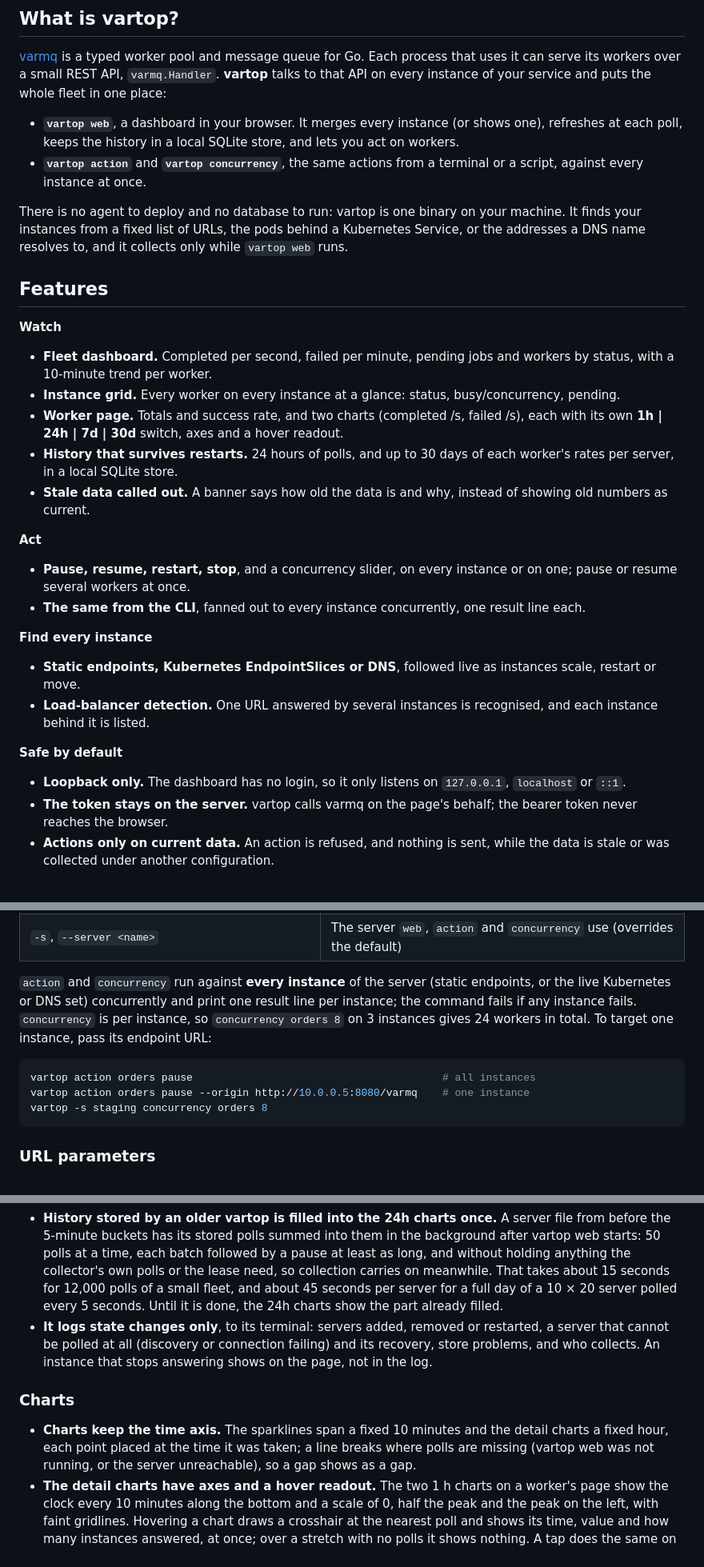
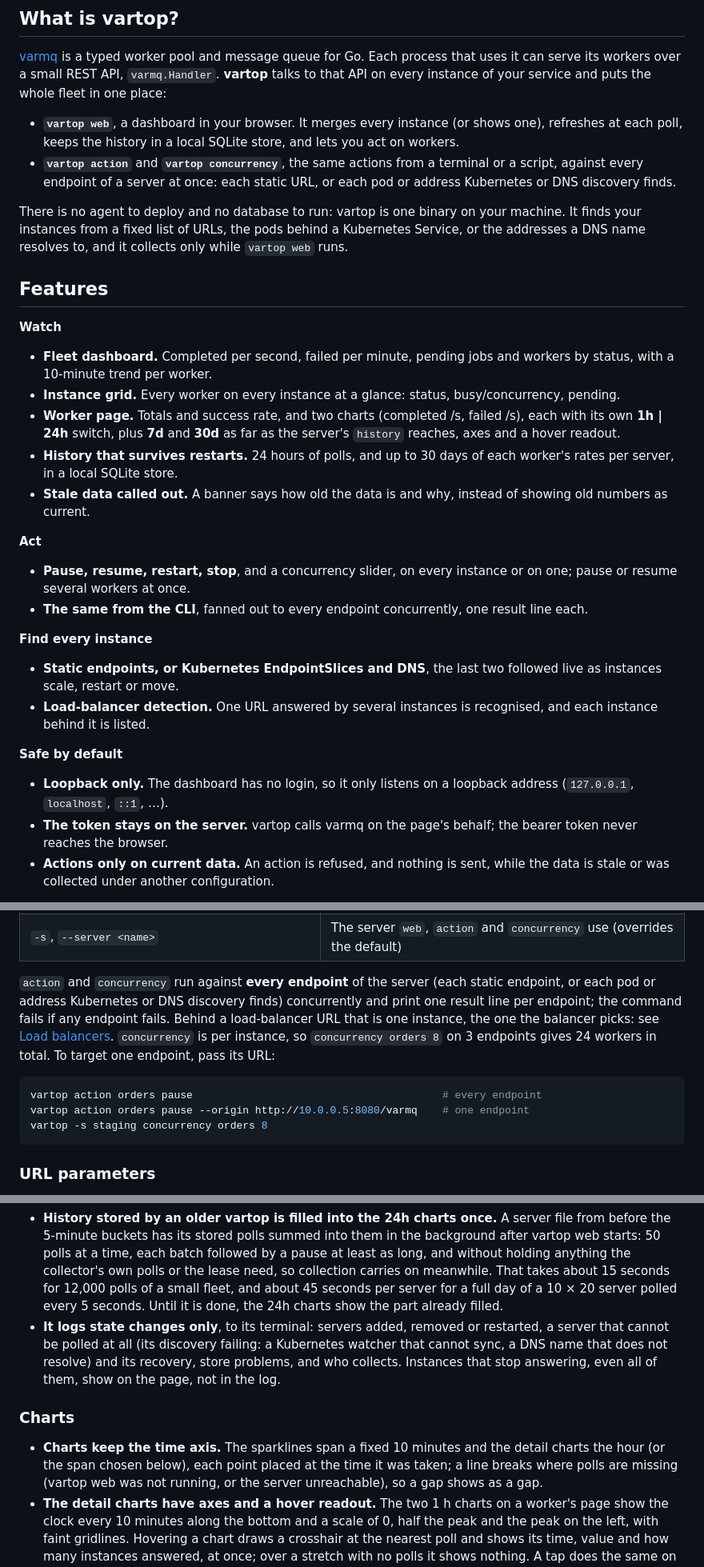
Before and after one commit to goptics/vartop, a Markdown page: README.md, 3 parts joined by grey strips. Shown at 80% size. GitHub-like rendering.

Commit message:
docs: README fact-check fixes
- The CLI fans out per endpoint: behind a load-balancer URL it reaches
  one instance (intro, features, quick start, command reference, how it
  works).
- 7d and 30d appear as far as the server's history reaches; by default
  the switch is 1h | 24h.
- Only Kubernetes and DNS follow instances live; a static list is fixed.
- Loopback means any loopback address; server list probes health for
  static servers only; the 1h hover shows one poll, longer spans a
  window, average and peak; a success line names its instance.
- The log covers discovery failing, not instances that stop answering.

Co-Authored-By: Claude Opus 5.5 <noreply@anthropic.com>

````diff
--- a/README.md
+++ b/README.md
@@ -34,7 +34,7 @@ and pause, resume, restart, stop or resize it, from your browser or the command
 [varmq](https://github.com/goptics/varmq) is a typed worker pool and message queue for Go. Each process that uses it can serve its workers over a small REST API, `varmq.Handler`. **vartop** talks to that API on every instance of your service and puts the whole fleet in one place:
 
 - **`vartop web`**, a dashboard in your browser. It merges every instance (or shows one), refreshes at each poll, keeps the history in a local SQLite store, and lets you act on workers.
-- **`vartop action`** and **`vartop concurrency`**, the same actions from a terminal or a script, against every instance at once.
+- **`vartop action`** and **`vartop concurrency`**, the same actions from a terminal or a script, against every endpoint of a server at once: each static URL, or each pod or address Kubernetes or DNS discovery finds.
 
 There is no agent to deploy and no database to run: vartop is one binary on your machine. It finds your instances from a fixed list of URLs, the pods behind a Kubernetes Service, or the addresses a DNS name resolves to, and it collects only while `vartop web` runs.
 
@@ -44,23 +44,23 @@ There is no agent to deploy and no database to run: vartop is one binary on your
 
 - **Fleet dashboard.** Completed per second, failed per minute, pending jobs and workers by status, with a 10-minute trend per worker.
 - **Instance grid.** Every worker on every instance at a glance: status, busy/concurrency, pending.
-- **Worker page.** Totals and success rate, and two charts (completed /s, failed /s), each with its own **1h | 24h | 7d | 30d** switch, axes and a hover readout.
+- **Worker page.** Totals and success rate, and two charts (completed /s, failed /s), each with its own **1h | 24h** switch, plus **7d** and **30d** as far as the server's `history` reaches, axes and a hover readout.
 - **History that survives restarts.** 24 hours of polls, and up to 30 days of each worker's rates per server, in a local SQLite store.
 - **Stale data called out.** A banner says how old the data is and why, instead of showing old numbers as current.
 
 **Act**
 
 - **Pause, resume, restart, stop**, and a concurrency slider, on every instance or on one; pause or resume several workers at once.
-- **The same from the CLI**, fanned out to every instance concurrently, one result line each.
+- **The same from the CLI**, fanned out to every endpoint concurrently, one result line each.
 
 **Find every instance**
 
-- **Static endpoints, Kubernetes EndpointSlices or DNS**, followed live as instances scale, restart or move.
+- **Static endpoints, or Kubernetes EndpointSlices and DNS**, the last two followed live as instances scale, restart or move.
 - **Load-balancer detection.** One URL answered by several instances is recognised, and each instance behind it is listed.
 
 **Safe by default**
 
-- **Loopback only.** The dashboard has no login, so it only listens on `127.0.0.1`, `localhost` or `::1`.
+- **Loopback only.** The dashboard has no login, so it only listens on a loopback address (`127.0.0.1`, `localhost`, `::1`, …).
 - **The token stays on the server.** vartop calls varmq on the page's behalf; the bearer token never reaches the browser.
 - **Actions only on current data.** An action is refused, and nothing is sent, while the data is stale or was collected under another configuration.
 
@@ -183,11 +183,11 @@ Press <kbd>Ctrl+C</kbd> to stop; collection stops with it.
 | `vartop concurrency <worker> <n>` | Set a worker's concurrency pool size |
 | `-s`, `--server <name>` | The server `web`, `action` and `concurrency` use (overrides the default) |
 
-`action` and `concurrency` run against **every instance** of the server (static endpoints, or the live Kubernetes or DNS set) concurrently and print one result line per instance; the command fails if any instance fails. `concurrency` is per instance, so `concurrency orders 8` on 3 instances gives 24 workers in total. To target one instance, pass its endpoint URL:
+`action` and `concurrency` run against **every endpoint** of the server (each static endpoint, or each pod or address Kubernetes or DNS discovery finds) concurrently and print one result line per endpoint; the command fails if any endpoint fails. Behind a load-balancer URL that is one instance, the one the balancer picks: see [Load balancers](#load-balancers). `concurrency` is per instance, so `concurrency orders 8` on 3 endpoints gives 24 workers in total. To target one endpoint, pass its URL:
 
 ```bash
-vartop action orders pause                                        # all instances
-vartop action orders pause --origin http://10.0.0.5:8080/varmq    # one instance
+vartop action orders pause                                        # every endpoint
+vartop action orders pause --origin http://10.0.0.5:8080/varmq    # one endpoint
 vartop -s staging concurrency orders 8
 ```
 
@@ -345,11 +345,11 @@ flowchart LR
 - **After a crash**, the dead process's lease stays valid for up to 15 seconds. A `vartop web` started meanwhile watches the lease's heartbeat for 6 seconds and takes it over if it does not move.
 - **Its data directory deleted** while it runs (by a cache cleaner, say), vartop web stops, whether it collects or only shows what another collects, with *data directory removed: {dir} no longer holds the control.db …; start vartop web again*.
 - **History stored by an older vartop is filled into the 24h charts once.** A server file from before the 5-minute buckets has its stored polls summed into them in the background after vartop web starts: 50 polls at a time, each batch followed by a pause at least as long, and without holding anything the collector's own polls or the lease need, so collection carries on meanwhile. That takes about 15 seconds for 12,000 polls of a small fleet, and about 45 seconds per server for a full day of a 10 × 20 server polled every 5 seconds. Until it is done, the 24h charts show the part already filled.
-- **It logs state changes only**, to its terminal: servers added, removed or restarted, a server that cannot be polled at all (discovery or connection failing) and its recovery, store problems, and who collects. An instance that stops answering shows on the page, not in the log.
+- **It logs state changes only**, to its terminal: servers added, removed or restarted, a server that cannot be polled at all (its discovery failing: a Kubernetes watcher that cannot sync, a DNS name that does not resolve) and its recovery, store problems, and who collects. Instances that stop answering, even all of them, show on the page, not in the log.
 
 ### Charts
 
-- **Charts keep the time axis.** The sparklines span a fixed 10 minutes and the detail charts a fixed hour, each point placed at the time it was taken; a line breaks where polls are missing (vartop web was not running, or the server unreachable), so a gap shows as a gap.
+- **Charts keep the time axis.** The sparklines span a fixed 10 minutes and the detail charts the hour (or the span chosen below), each point placed at the time it was taken; a line breaks where polls are missing (vartop web was not running, or the server unreachable), so a gap shows as a gap.
 - **The detail charts have axes and a hover readout.** The two 1 h charts on a worker's page show the clock every 10 minutes along the bottom and a scale of 0, half the peak and the peak on the left, with faint gridlines. Hovering a chart draws a crosshair at the nearest poll and shows its time, value and how many instances answered, at once; over a stretch with no polls it shows nothing. A tap does the same on a touch screen. The dashboard's sparklines stay compact, with no axes.
 - **Each chart shows the hour, the day, or longer.** Completed /s and Failed /s on a worker's page each have a switch of their own: **1h | 24h**, then **7d** and **30d** as far as the server's [`history`](#schema) reaches, and the history itself when it is neither (**14d**, say). At 24h a chart spans the last day in 5-minute buckets: each point is the bucket's average rate, hovering one shows *13:05–13:10 · avg 12.4/s · peak 15.1/s · 3/3 instances* (how many answered at the poll in that window that missed the most; a poll at which none answered shows only on the 1h chart), the caption's peak is the span's highest single poll, and the clock is marked every 6 hours. A longer chart merges the buckets into the shortest of 5, 10, 15, 20, 30 and 60 minutes that gives it at most 720 points (7d: 15 minutes, 30d: an hour), dates its points (*Tue 27 Oct 13:00–14:00 · …*) and marks local midnights: every day for a week, every few days beyond. The choice is in the address (`?completed=24h&failed=7d`), so a reload, the refresh, the instance picker and a shared link keep it; a span the server's history does not offer (a link from before it was shortened, say) shows the hour. The dashboard's 10-minute trends stay as they are.
 - **History survives a restart.** Charts are drawn from what was stored, so they are back when you start `vartop web` again.
````
Also changed, not shown: other parts of README.md (+5 -5 lines).
